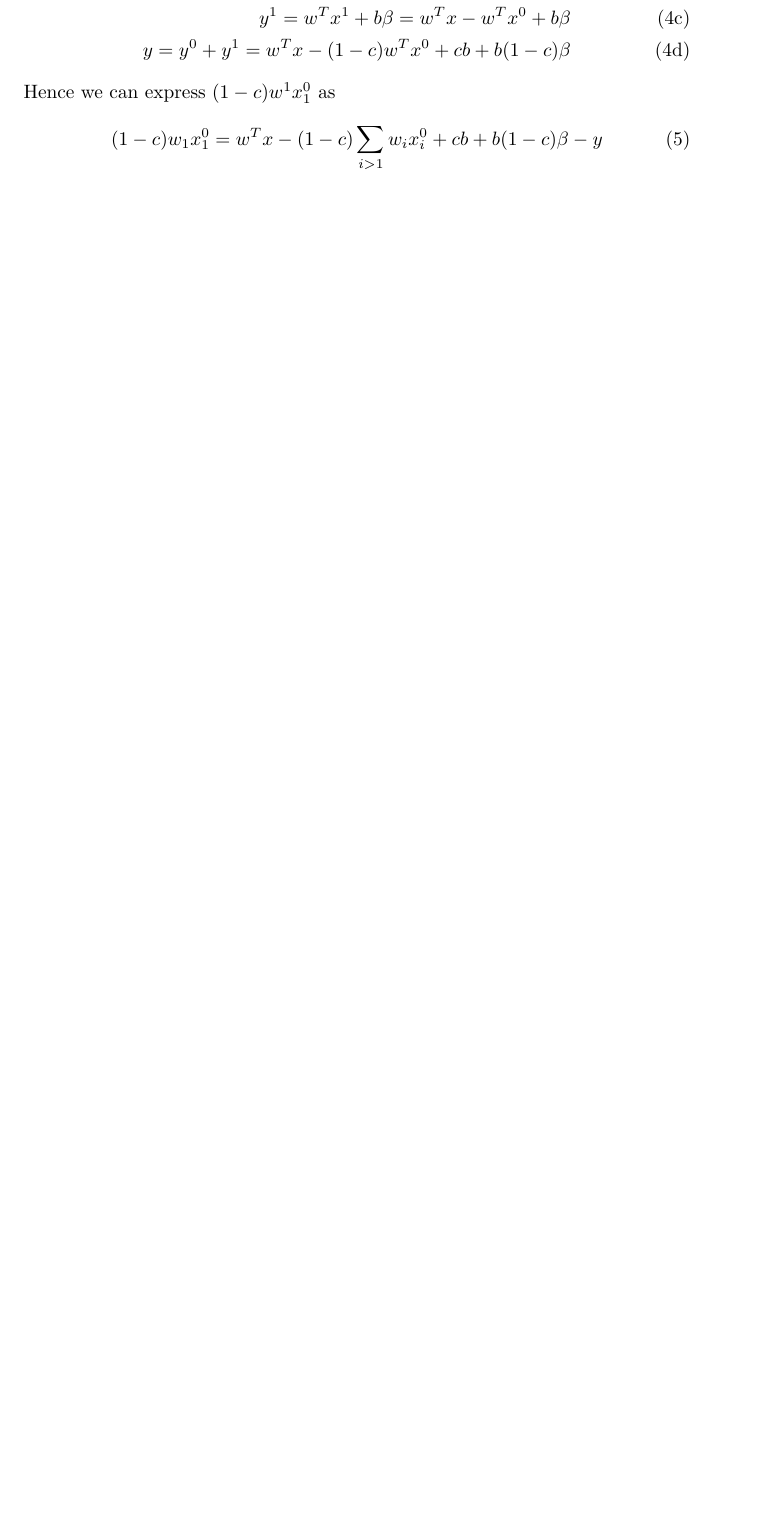
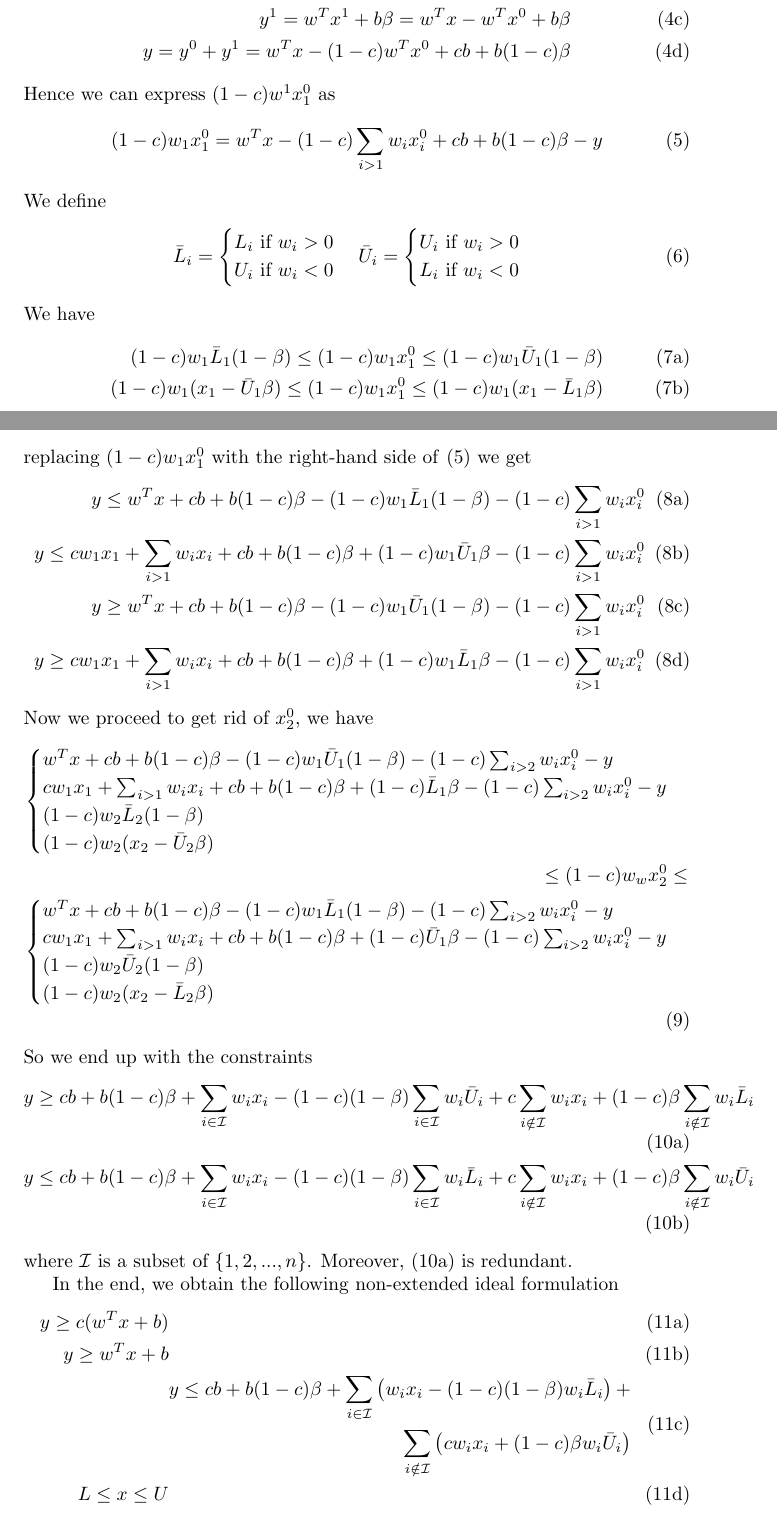
Before and after one commit to StanfordASL/neural-network-lyapunov, a LaTeX document (doc/ideal_formulation.tex): part of page 2 of 5 before the commit and two parts of pages 2 and 3 of 6 after it, the two joined at a grey line, cut so that both start at the same text, the shorter picture padded with empty space. Compiled offline with pdfLaTeX.

Commit message:
Derive the ideal non-extended formulation for leaky ReLU unit. Works for box input range.

```diff
--- a/doc/ideal_formulation.tex
+++ b/doc/ideal_formulation.tex
@@ -60,4 +52,63 @@ To derive the ideal non-extended formulation, we want to remove the slack variab
 \end{subequations}
 Hence we can express $(1-c)w^1x^0_1$ as
 \begin{align}
-	(1-c)w_1x^0_1 = w^Tx - (1-c)\sum_{i>1}w_ix^0_i + cb  + b(1-c)\beta - y
+	(1-c)w_1x^0_1 = w^Tx - (1-c)\sum_{i>1}w_ix^0_i + cb  + b(1-c)\beta - y\label{eq:1_c_w1_x01}
+\end{align}
+We define
+\begin{align}
+	\bar{L}_i = \begin{cases}L_i\text{ if } w_i > 0\\U_i\text{ if } w_i < 0\end{cases}
+	\bar{U}_i = \begin{cases}U_i\text{ if } w_i > 0\\L_i\text{ if } w_i < 0\end{cases}
+\end{align}
+We have
+\begin{subequations}
+\begin{align}
+	(1-c)w_1\bar{L}_1(1-\beta) \le (1-c)w_1x^0_1\le (1-c)w_1\bar{U}_1(1-\beta)\\
+	(1-c)w_1(x_1-\bar{U}_1\beta)\le (1-c)w_1x^0_1\le(1-c)w_1(x_1-\bar{L}_1\beta)
+\end{align}
+\end{subequations}
+replacing $(1-c)w_1x^0_1$ with the right-hand side of \eqref{eq:1_c_w1_x01} we get
+\begin{subequations}
+	\begin{align}
+		y \le w^Tx + cb + b(1-c)\beta - (1-c)w_1\bar{L}_1(1-\beta)-(1-c)\sum_{i>1}w_ix^0_i\\
+		y \le cw_1x_1 + \sum_{i>1}w_ix_i + cb + b(1-c)\beta + (1-c)w_1\bar{U}_1\beta - (1-c)\sum_{i>1}w_ix^0_i\\
+		y \ge w^Tx + cb + b(1-c)\beta - (1-c)w_1\bar{U}_1(1-\beta)-(1-c)\sum_{i>1}w_ix^0_i\\
+		y \ge cw_1x_1 + \sum_{i>1}w_ix_i + cb + b(1-c)\beta + (1-c)w_1\bar{L}_1\beta - (1-c)\sum_{i>1}w_ix^0_i
+	\end{align}
+\end{subequations}
+Now we proceed to get rid of $x^0_2$, we have
+\begin{align}
+	\begin{split}
+	\begin{cases}
+		w^Tx + cb + b(1-c)\beta - (1-c)w_1\bar{U}_1(1-\beta) - (1-c)\sum_{i>2}w_ix^0_i - y\\
+		cw_1x_1 + \sum_{i>1}w_ix_i + cb + b(1-c)\beta + (1-c)\bar{L}_1\beta - (1-c)\sum_{i>2}w_ix^0_i-y\\
+		(1-c)w_2\bar{L}_2(1-\beta)\\
+		(1-c)w_2(x_2-\bar{U}_2\beta)
+	\end{cases}\\
+	\le (1-c)w_wx^0_2\le\\
+	\begin{cases}
+		w^Tx + cb + b(1-c)\beta - (1-c)w_1\bar{L}_1(1-\beta) - (1-c)\sum_{i>2}w_ix^0_i - y\\
+		cw_1x_1 + \sum_{i>1}w_ix_i+cb+b(1-c)\beta + (1-c)\bar{U}_1\beta - (1-c)\sum_{i>2}w_ix^0_i-y\\
+		(1-c)w_2\bar{U}_2(1-\beta)\\
+		(1-c)w_2(x_2-\bar{L}_2\beta)
+	\end{cases}
+\end{split}
+\end{align}
+So we end up with the constraints
+\begin{subequations}
+\begin{align}
+	y\ge cb + b(1-c)\beta + \sum_{i\in\mathcal{I}}w_ix_i - (1-c)(1-\beta)\sum_{i\in\mathcal{I}}w_i\bar{U}_i + c\sum_{i\notin\mathcal{I}}w_ix_i + (1-c)\beta\sum_{i\notin\mathcal{I}}w_i\bar{L}_i \label{eq:leaky_relu_nonextended_ideal_ge}\\
+	y \le cb + b(1-c)\beta + \sum_{i\in\mathcal{I}}w_ix_i -(1-c)(1-\beta)\sum_{i\in\mathcal{I}}w_i\bar{L}_i + c\sum_{i\notin\mathcal{I}}w_ix_i + (1-c)\beta\sum_{i\notin\mathcal{I}}w_i\bar{U}_i \label{eq:leaky_relu_nonextended_ideal_le}
+\end{align}
+\end{subequations}
+where $\mathcal{I}$ is a subset of $\{1, 2, ..., n\}$. Moreover, \eqref{eq:leaky_relu_nonextended_ideal_ge} is redundant.
+
+In the end, we obtain the following non-extended ideal formulation
+\begin{subequations}
+\begin{align}
+	y \ge c(w^Tx+b)\label{eq:leaky_relu_nonextended_ideal1}\\
+	y \ge w^Tx+b\label{eq:leaky_relu_nonextended_ideal2}\\
+	\begin{split}
+		y \le cb + b(1-c)\beta + \sum_{i\in\mathcal{I}}\left(w_ix_i -(1-c)(1-\beta)w_i\bar{L}_i\right) +\\ \sum_{i\notin\mathcal{I}}\left(cw_ix_i + (1-c)\beta w_i\bar{U}_i\right)\label{eq:leaky_relu_nonextended_ideal3}
+	\end{split}\\
+	L\le x \le U\label{eq:leaky_relu_nonextended_ideal4}
+\end{align}
```
Also changed, not shown: doc/ideal_formulation.tex (22 more changed lines).
